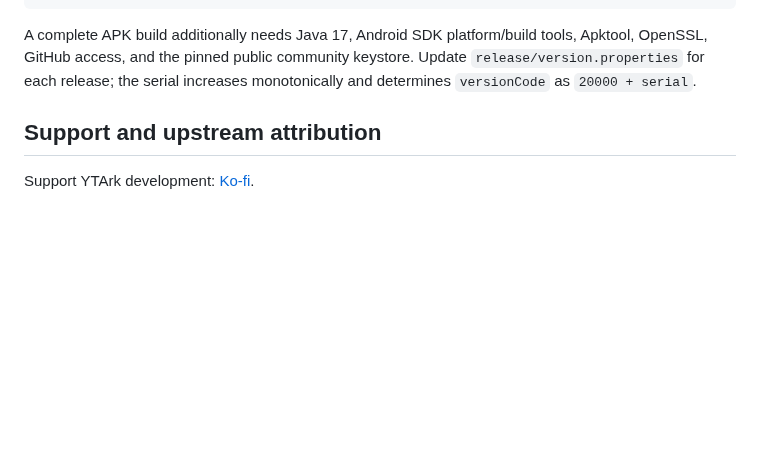
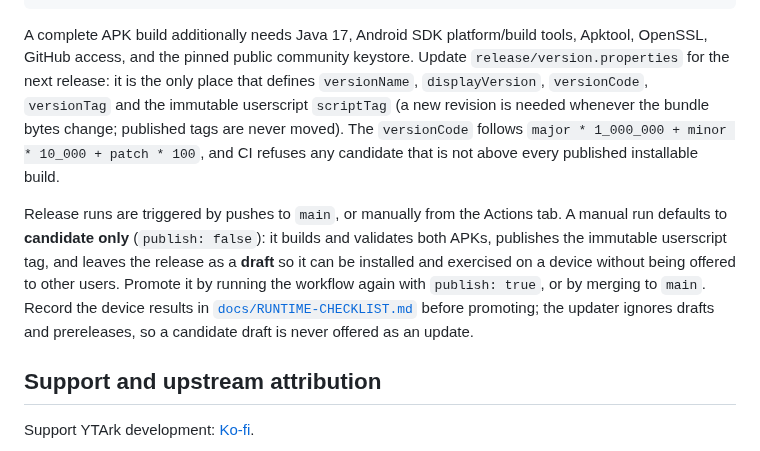
Before and after one commit to 2archiver/YTArk, a Markdown page: README.md, the part around the change. GitHub-like rendering; blank space fills up the shorter version.

Commit message:
Document the version inputs and the candidate-only release run in the README
Co-authored-by: arena-agent <297053741+arena-agent@users.noreply.github.com>

```diff
--- a/README.md
+++ b/README.md
@@ -316,8 +316,22 @@ python3 tools/check_no_secrets.py --history    # no key material in tree or hist
 
 A complete APK build additionally needs Java 17, Android SDK platform/build
 tools, Apktool, OpenSSL, GitHub access, and the pinned public community
-keystore. Update `release/version.properties` for each release; the serial
-increases monotonically and determines `versionCode` as `20000 + serial`.
+keystore. Update `release/version.properties` for the next release: it is the
+only place that defines `versionName`, `displayVersion`, `versionCode`,
+`versionTag` and the immutable userscript `scriptTag` (a new revision is needed
+whenever the bundle bytes change; published tags are never moved). The
+`versionCode` follows `major * 1_000_000 + minor * 10_000 + patch * 100`, and CI
+refuses any candidate that is not above every published installable build.
+
+Release runs are triggered by pushes to `main`, or manually from the Actions
+tab. A manual run defaults to **candidate only** (`publish: false`): it builds
+and validates both APKs, publishes the immutable userscript tag, and leaves the
+release as a **draft** so it can be installed and exercised on a device without
+being offered to other users. Promote it by running the workflow again with
+`publish: true`, or by merging to `main`. Record the device results in
+[`docs/RUNTIME-CHECKLIST.md`](docs/RUNTIME-CHECKLIST.md) before promoting; the
+updater ignores drafts and prereleases, so a candidate draft is never offered as
+an update.
 
 ## Support and upstream attribution
 
```
